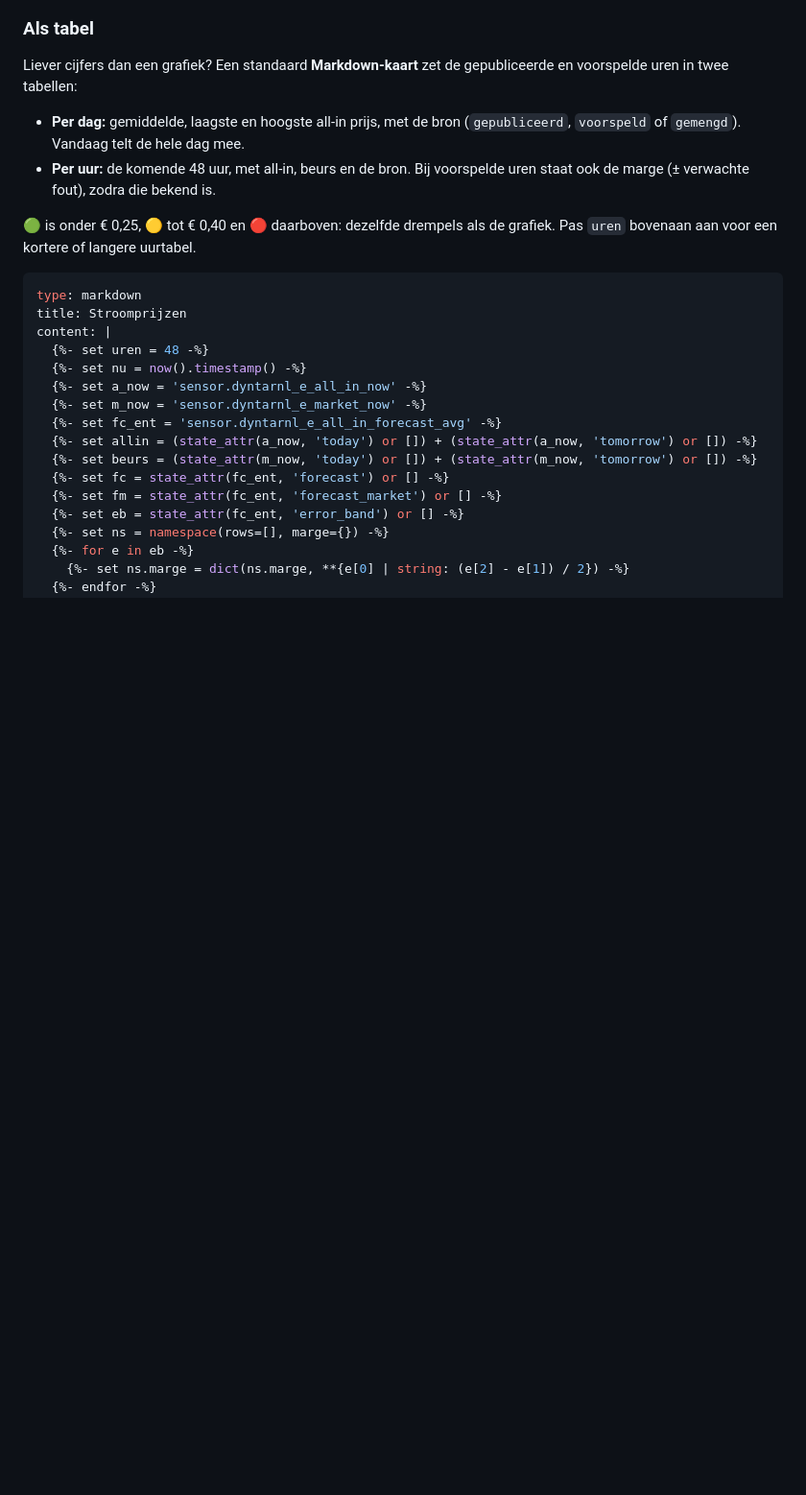
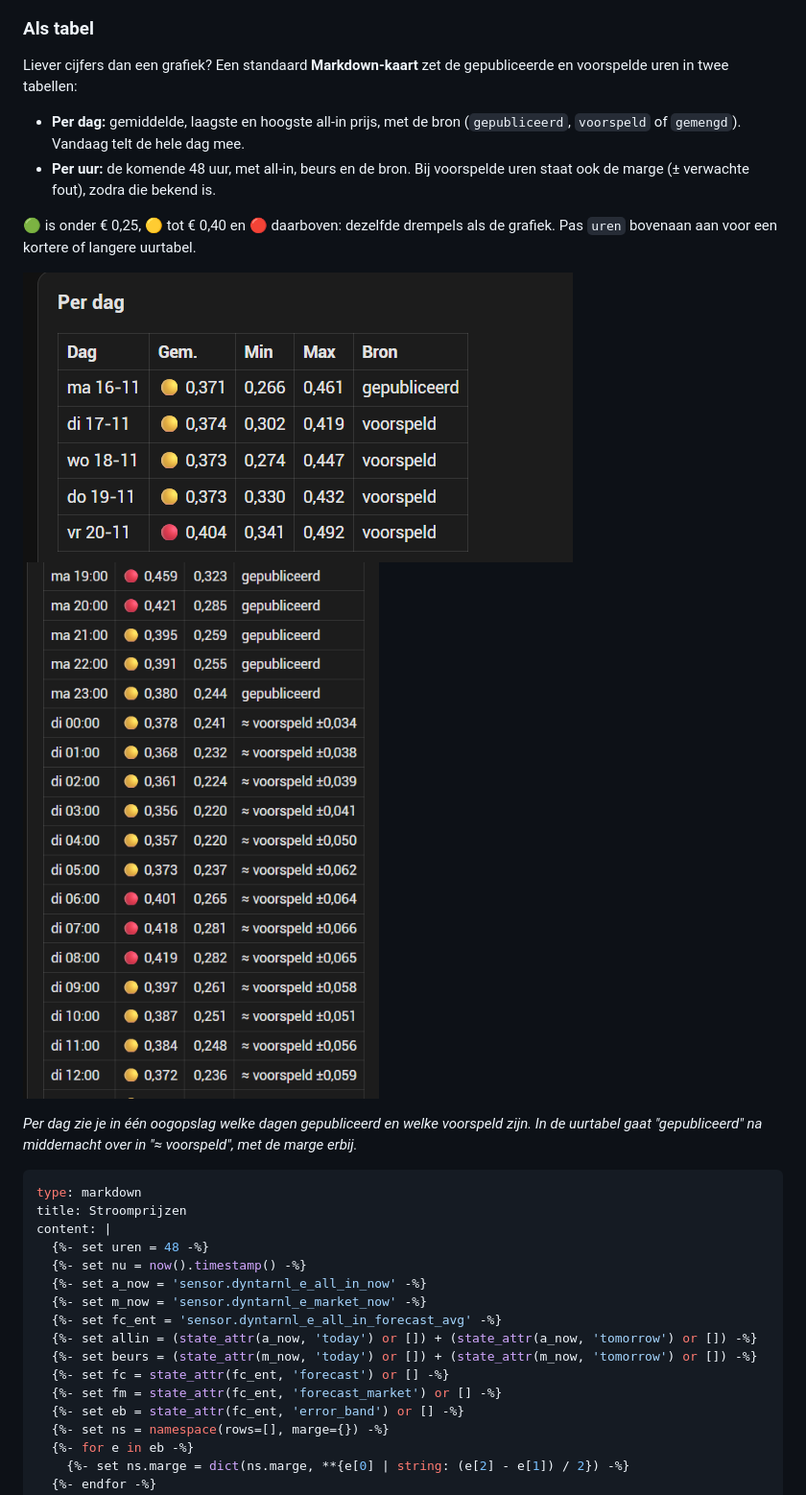
Before and after one commit to mvanrijnen/ha-dyntarNL, a Markdown page: docs/voorspellingen.md, the part around one of its changes. Shown at 96% size. Rendered like a GitHub page; pictures changed too: docs/forecast-table-day.png (added), docs/forecast-table-hour.png (added); blank space fills up the shorter version.

````diff
--- a/docs/voorspellingen.md
+++ b/docs/voorspellingen.md
@@ -386,6 +392,12 @@ voorspelde uren in twee tabellen:
 🟢 is onder € 0,25, 🟡 tot € 0,40 en 🔴 daarboven: dezelfde drempels als de grafiek. Pas
 `uren` bovenaan aan voor een kortere of langere uurtabel.
 
+![Tabel per dag: gemiddelde, minimum, maximum en bron per dag](forecast-table-day.png)
+![Tabel per uur: overgang van gepubliceerde naar voorspelde uren, met marge](forecast-table-hour.png)
+
+*Per dag zie je in één oogopslag welke dagen gepubliceerd en welke voorspeld zijn. In de
+uurtabel gaat "gepubliceerd" na middernacht over in "≈ voorspeld", met de marge erbij.*
+
 ```yaml
 type: markdown
 title: Stroomprijzen
````
Also changed, not shown: other parts of docs/voorspellingen.md (+6 -0 lines), README.md (+13 -0 lines), docs/priceoverview-forecast.png (added).
